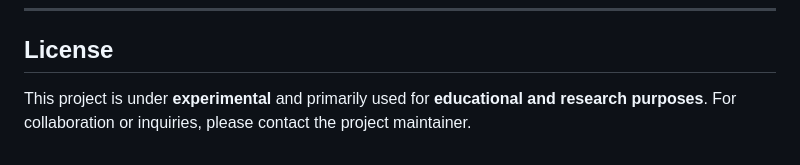
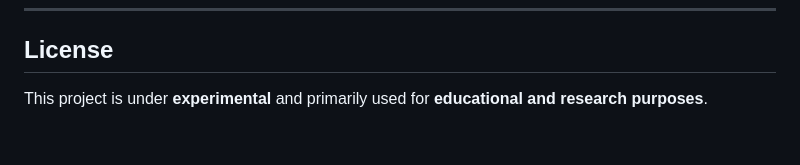
Before and after one commit to rhmvl/smart-lab, a Markdown page: README.md, the part around the change. GitHub-like rendering.

```diff
--- a/README.md
+++ b/README.md
@@ -49,4 +49,3 @@ Currently under construction, AR Lab aims to **measure, calculate, and analyze**
 ## License
 
 This project is under **experimental** and primarily used for **educational and research purposes**.
-For collaboration or inquiries, please contact the project maintainer.
```
